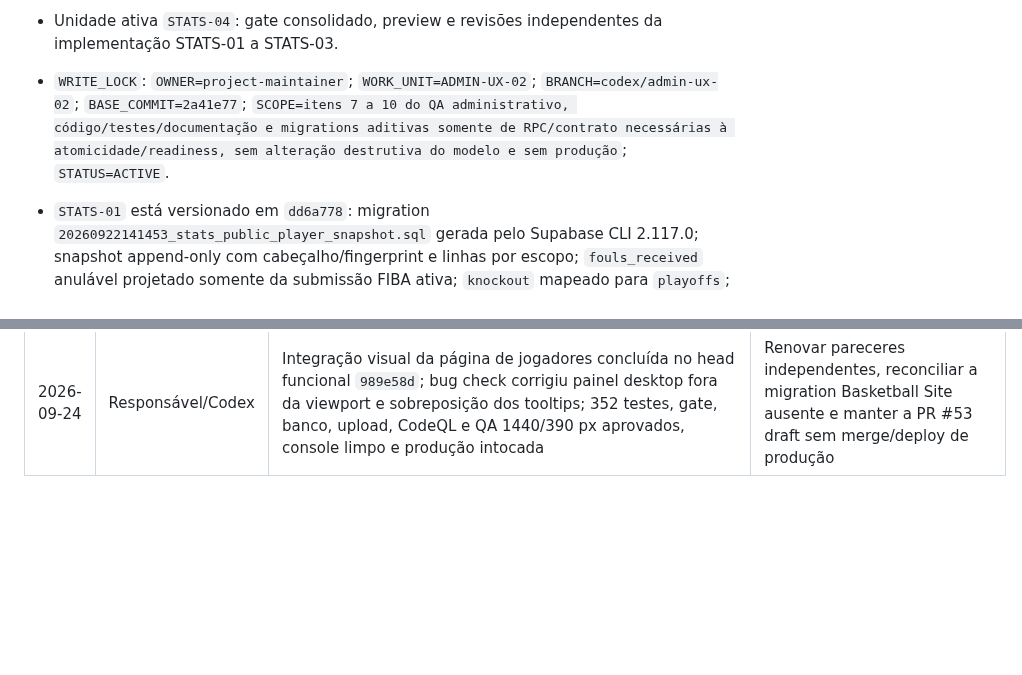
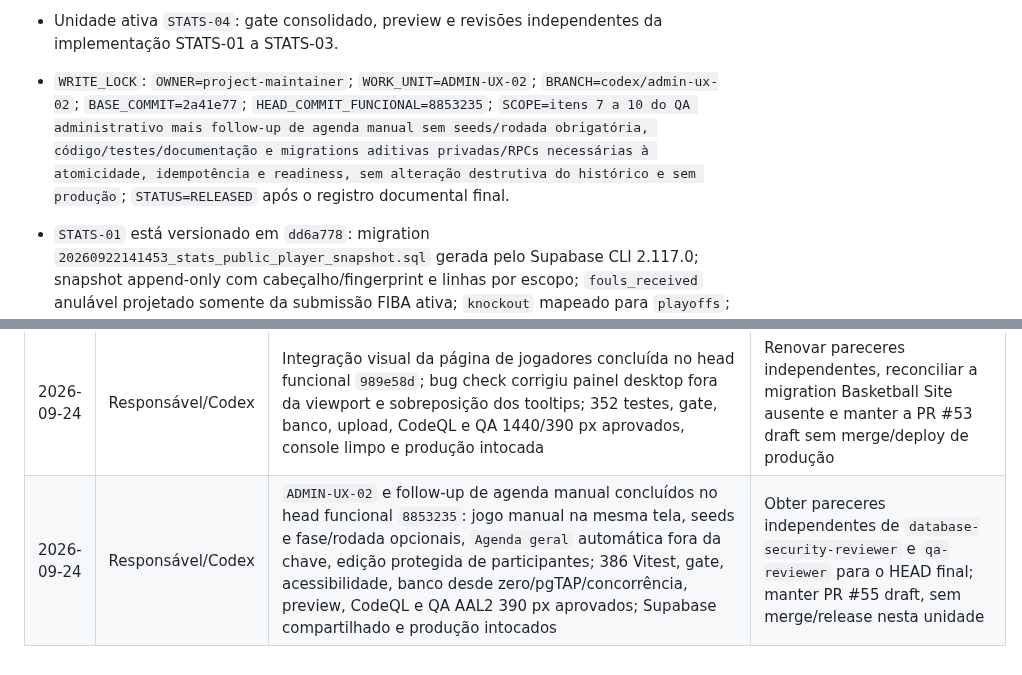
Before and after one commit to renato-lucindo/base-do-basquete, a Markdown page: HANDOFF.md, 2 parts joined by grey strips. Drawn GitHub-style; blank space fills up the shorter version.

Commit message:
docs: record manual schedule validation

```diff
--- a/HANDOFF.md
+++ b/HANDOFF.md
@@ -44,7 +45,7 @@ Construir do zero e publicar a **Base do Basquete**, aplicação web de dados e
 - Status geral: `STATS_04_DOING`; a unidade de governança `AGENT-CONFIG-01` foi isolada na PR #52 e aguarda integração, sem fazer parte desta branch. Aplicação de produção continua na release estável `v1.2.0`; Supabase compartilhado recebeu a migration estatística autorizada descrita acima.
 - `STATS-00` concluído localmente: plano e baseline versionáveis, matriz das nove combinações modo × escopo, classificação estrutural, limites 9:59/10:00 e exclusão explícita de súmula/legado. Teste focal: 5 arquivos/24 testes aprovados; comportamento público existente inalterado.
 - Unidade ativa `STATS-04`: gate consolidado, preview e revisões independentes da implementação STATS-01 a STATS-03.
-- `WRITE_LOCK`: `OWNER=project-maintainer`; `WORK_UNIT=ADMIN-UX-02`; `BRANCH=codex/admin-ux-02`; `BASE_COMMIT=2a41e77`; `SCOPE=itens 7 a 10 do QA administrativo, código/testes/documentação e migrations aditivas somente de RPC/contrato necessárias à atomicidade/readiness, sem alteração destrutiva do modelo e sem produção`; `STATUS=ACTIVE`.
+- `WRITE_LOCK`: `OWNER=project-maintainer`; `WORK_UNIT=ADMIN-UX-02`; `BRANCH=codex/admin-ux-02`; `BASE_COMMIT=2a41e77`; `HEAD_COMMIT_FUNCIONAL=8853235`; `SCOPE=itens 7 a 10 do QA administrativo mais follow-up de agenda manual sem seeds/rodada obrigatória, código/testes/documentação e migrations aditivas privadas/RPCs necessárias à atomicidade, idempotência e readiness, sem alteração destrutiva do histórico e sem produção`; `STATUS=RELEASED` após o registro documental final.
 - `STATS-01` está versionado em `dd6a778`: migration `20260922141453_stats_public_player_snapshot.sql` gerada pelo Supabase CLI 2.117.0; snapshot append-only com cabeçalho/fingerprint e linhas por escopo; `fouls_received` anulável projetado somente da submissão FIBA ativa; `knockout` mapeado para `playoffs`; views legadas preservadas. O primeiro HEAD da PR #53 passou gate, banco desde zero/pgTAP integral, preview upload e CodeQL. Docker/Podman seguem indisponíveis no host e o Supabase compartilhado permanece intocado.
 - `STATS-02` e `STATS-03` estão implementados: DTO exclusivo, parser allowlisted, cálculo versionado, filtros/ordenação/líderes/comparação/paginação server-side e novo explorador responsivo/acessível. A primeira prévia revelou ausência de fallback quando o schema ainda não estava aplicado; a correção limita o fallback a `PGRST205`/`42P01` e mantém demais erros bloqueantes. Gate local pós-correção: 49 arquivos/342 testes, typecheck, build, cinco runbooks e scan de 622 arquivos aprovados; 151 avisos históricos de lint, zero erro.
 - HEAD histórico `8e2fa01`: `gate`, banco desde zero/pgTAP integral, preview upload/smokes e CodeQL aprovados. Preview do fallback legado aprovado sem overflow global em 320/390/768/1440 e com tabela horizontal focalizável; a pendência de QA visual real daquela etapa foi resolvida após a migration autorizada e a publicação 11.
@@ -571,3 +572,4 @@ Não deixe informação essencial apenas na conversa. Faça commit e push do han
 | 2026-09-23 | Responsável/Codex | Bundles de referência aplicados de forma seletiva no head `a44dc78`: filtros legíveis e comparador fiel sem incorporar dados/cálculos estáticos; 346 testes, gate local, CI, banco, upload, CodeQL e QA visual do preview aprovados | Renovar pareceres independentes de QA e banco/segurança para `a44dc78`, reconciliar migration Basketball Site ausente e manter PR #53 draft/produção intocada |
 | 2026-09-23 | Responsável/Codex | Head funcional `05b5e86`: painéis fecham por clique externo/Escape, colunas agrupadas sutilmente, líderes destacados e nomes compactos acessíveis; 347 testes, gate local, CI, banco, upload, CodeQL e QA real do preview aprovados | Renovar pareceres independentes para `05b5e86`, reconciliar migration Basketball Site ausente e manter PR #53 draft/produção intocada |
 | 2026-09-24 | Responsável/Codex | Integração visual da página de jogadores concluída no head funcional `989e58d`; bug check corrigiu painel desktop fora da viewport e sobreposição dos tooltips; 352 testes, gate, banco, upload, CodeQL e QA 1440/390 px aprovados, console limpo e produção intocada | Renovar pareceres independentes, reconciliar a migration Basketball Site ausente e manter a PR #53 draft sem merge/deploy de produção |
+| 2026-09-24 | Responsável/Codex | `ADMIN-UX-02` e follow-up de agenda manual concluídos no head funcional `8853235`: jogo manual na mesma tela, seeds e fase/rodada opcionais, `Agenda geral` automática fora da chave, edição protegida de participantes; 386 Vitest, gate, acessibilidade, banco desde zero/pgTAP/concorrência, preview, CodeQL e QA AAL2 390 px aprovados; Supabase compartilhado e produção intocados | Obter pareceres independentes de `database-security-reviewer` e `qa-reviewer` para o HEAD final; manter PR #55 draft, sem merge/release nesta unidade |
```
Also changed, not shown: other parts of HANDOFF.md (+1 -0 lines).
